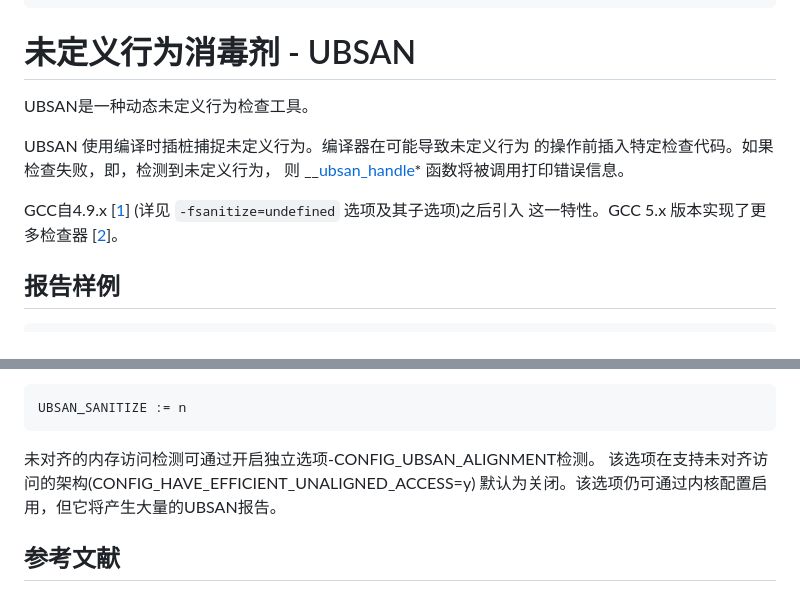
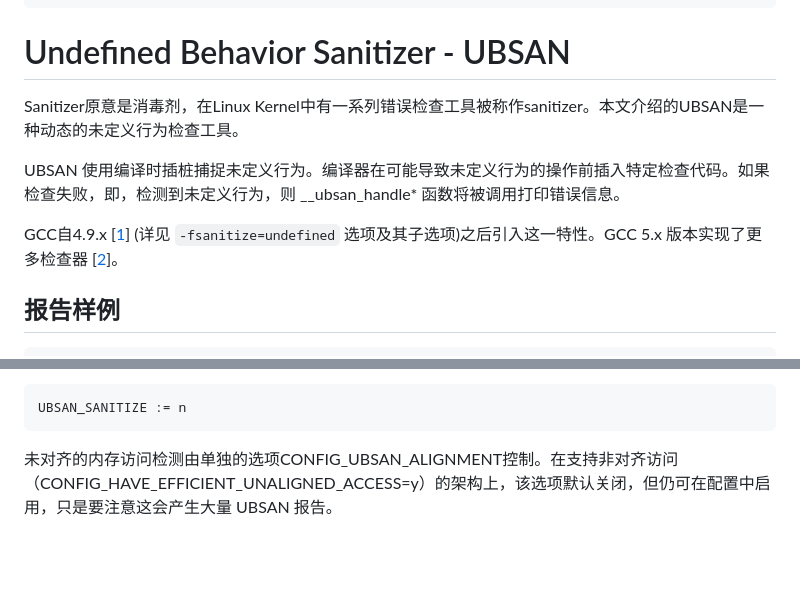
Before and after one commit to hust-open-atom-club/TranslateProject, a Markdown page: sources/kernel/20240227 Undefined Behavior Sanitizer - UBSAN.md, 2 parts joined by grey strips. Rendered like a GitHub page; blank space fills up the shorter version.

Commit message:
sjy update sources/kernel/20240227 Undefined Behavior Sanitizer - UBSAN.md. 1. 删除文中多余的空格，__ubsan_handle*函数的超链接，和参考文献段落（因为没有参考文献）。 2. 修改中文标题为英文，并在文章第一段添加对Sanitizer的解释。 3. 修改部分语句使其更流利。
Signed-off-by: 宋静怡 <jingyisong@hust.edu.cn>

```diff
--- a/sources/kernel/20240227 Undefined Behavior Sanitizer - UBSAN.md
+++ b/sources/kernel/20240227 Undefined Behavior Sanitizer - UBSAN.md
@@ -9,16 +9,13 @@ translated_date: 20240227
 link: https://git.kernel.org/pub/scm/linux/kernel/git/torvalds/linux.git/tree/Documentation/dev-tools/ubsan.rst
 ---
 
-# 未定义行为消毒剂 - UBSAN
+# Undefined Behavior Sanitizer - UBSAN
 
-UBSAN是一种动态未定义行为检查工具。
+Sanitizer原意是消毒剂，在Linux Kernel中有一系列错误检查工具被称作sanitizer。本文介绍的UBSAN是一种动态的未定义行为检查工具。
 
-UBSAN 使用编译时插桩捕捉未定义行为。编译器在可能导致未定义行为
-的操作前插入特定检查代码。如果检查失败，即，检测到未定义行为，
-则 \_\_[ubsan_handle]()\* 函数将被调用打印错误信息。
+UBSAN 使用编译时插桩捕捉未定义行为。编译器在可能导致未定义行为的操作前插入特定检查代码。如果检查失败，即，检测到未定义行为，则 \_\_ubsan_handle\* 函数将被调用打印错误信息。
 
-GCC自4.9.x \[[1](https://gcc.gnu.org/onlinedocs/gcc-4.9.0/gcc/Debugging-Options.html)\] (详见 ``-fsanitize=undefined`` 选项及其子选项)之后引入
-这一特性。GCC 5.x 版本实现了更多检查器 \[[2](https://gcc.gnu.org/onlinedocs/gcc/Debugging-Options.html)\]。
+GCC自4.9.x \[[1](https://gcc.gnu.org/onlinedocs/gcc-4.9.0/gcc/Debugging-Options.html)\] (详见 ``-fsanitize=undefined`` 选项及其子选项)之后引入这一特性。GCC 5.x 版本实现了更多检查器 \[[2](https://gcc.gnu.org/onlinedocs/gcc/Debugging-Options.html)\]。
 
 ## 报告样例
 
@@ -79,8 +75,4 @@ GCC自4.9.x \[[1](https://gcc.gnu.org/onlinedocs/gcc-4.9.0/gcc/Debugging-Options
 
     UBSAN_SANITIZE := n
 
-未对齐的内存访问检测可通过开启独立选项-CONFIG_UBSAN_ALIGNMENT检测。
-该选项在支持未对齐访问的架构(CONFIG_HAVE_EFFICIENT_UNALIGNED_ACCESS=y)
-默认为关闭。该选项仍可通过内核配置启用，但它将产生大量的UBSAN报告。
-
-## 参考文献
+未对齐的内存访问检测由单独的选项CONFIG_UBSAN_ALIGNMENT控制。在支持非对齐访问（CONFIG_HAVE_EFFICIENT_UNALIGNED_ACCESS=y）的架构上，该选项默认关闭，但仍可在配置中启用，只是要注意这会产生大量 UBSAN 报告。
```
Also changed, not shown: other parts of sources/kernel/20240227 Undefined Behavior Sanitizer - UBSAN.md (+1 -2 lines).
